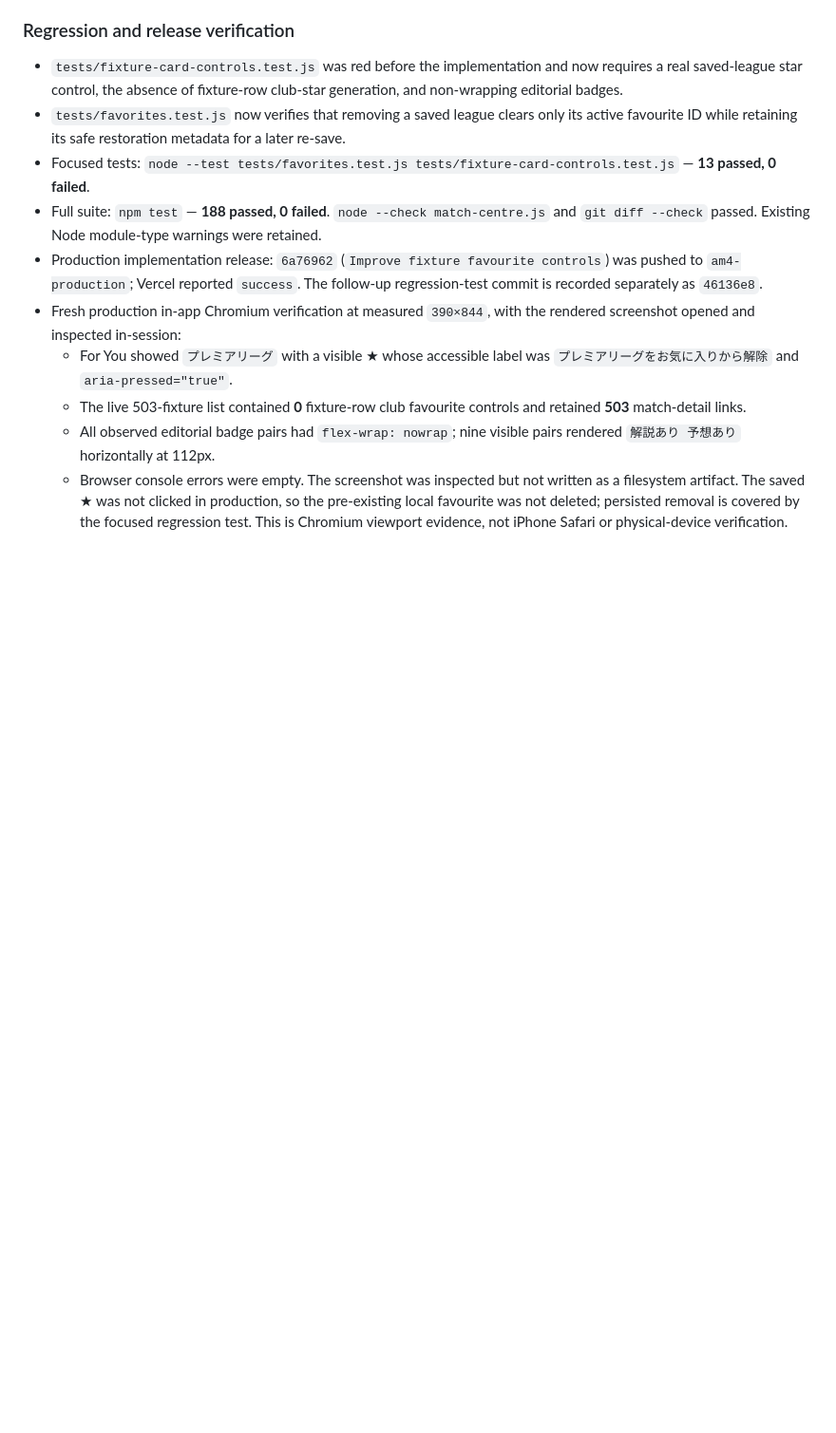
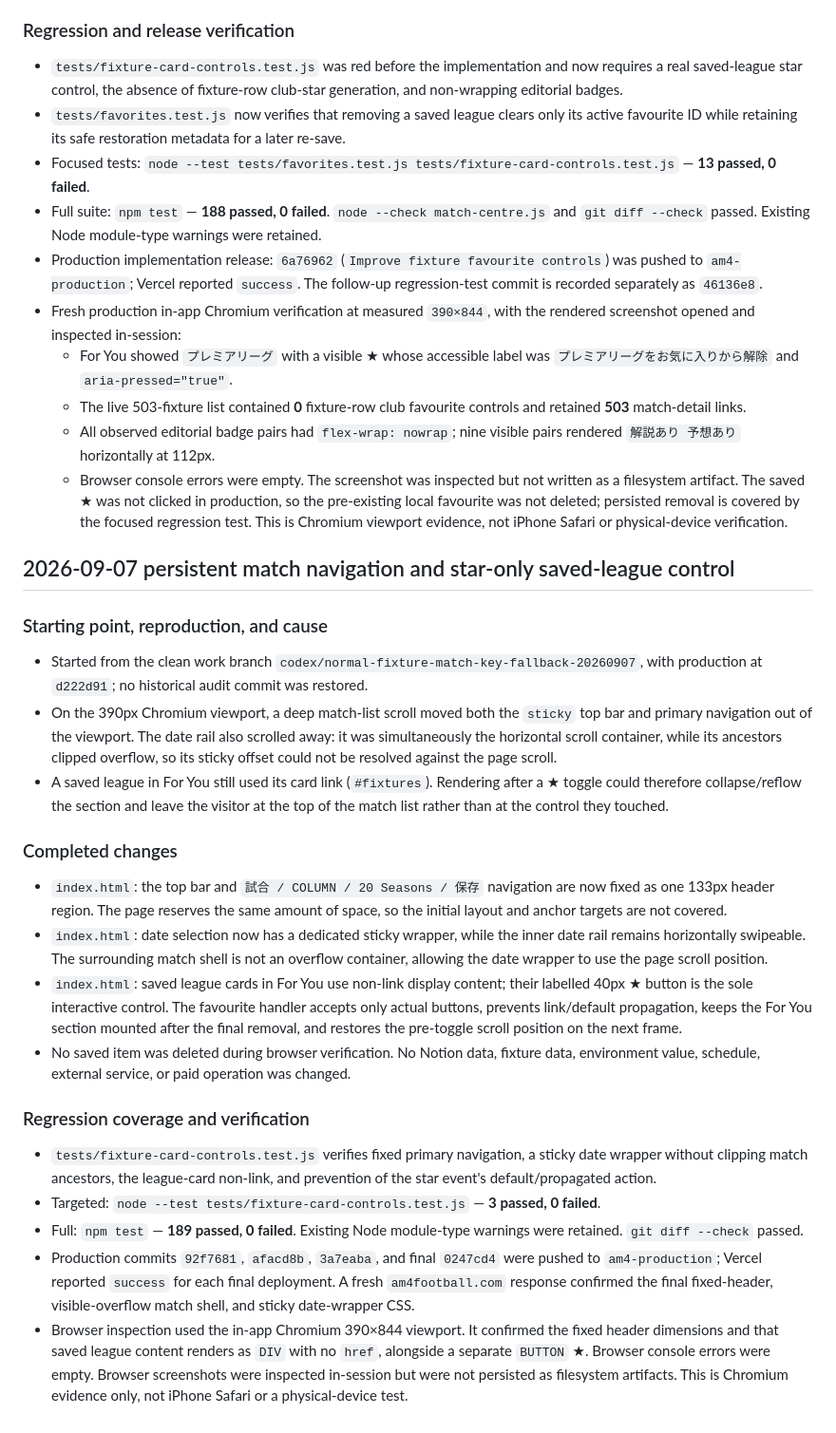
Before and after one commit to smukai0805/am4-api, a Markdown page: docs/am4-improvement-progress.md, the part around the change. Shown at 95% size. GitHub-like rendering; blank space fills up the shorter version.

Commit message:
Document persistent match navigation release

```diff
--- a/docs/am4-improvement-progress.md
+++ b/docs/am4-improvement-progress.md
@@ -386,3 +386,26 @@ Work began only after the Phase 1 suite above passed.
   - The live 503-fixture list contained **0** fixture-row club favourite controls and retained **503** match-detail links.
   - All observed editorial badge pairs had `flex-wrap: nowrap`; nine visible pairs rendered `解説あり 予想あり` horizontally at 112px.
   - Browser console errors were empty. The screenshot was inspected but not written as a filesystem artifact. The saved ★ was not clicked in production, so the pre-existing local favourite was not deleted; persisted removal is covered by the focused regression test. This is Chromium viewport evidence, not iPhone Safari or physical-device verification.
+
+## 2026-09-07 persistent match navigation and star-only saved-league control
+
+### Starting point, reproduction, and cause
+
+- Started from the clean work branch `codex/normal-fixture-match-key-fallback-20260907`, with production at `d222d91`; no historical audit commit was restored.
+- On the 390px Chromium viewport, a deep match-list scroll moved both the `sticky` top bar and primary navigation out of the viewport. The date rail also scrolled away: it was simultaneously the horizontal scroll container, while its ancestors clipped overflow, so its sticky offset could not be resolved against the page scroll.
+- A saved league in For You still used its card link (`#fixtures`). Rendering after a ★ toggle could therefore collapse/reflow the section and leave the visitor at the top of the match list rather than at the control they touched.
+
+### Completed changes
+
+- `index.html`: the top bar and `試合 / COLUMN / 20 Seasons / 保存` navigation are now fixed as one 133px header region. The page reserves the same amount of space, so the initial layout and anchor targets are not covered.
+- `index.html`: date selection now has a dedicated sticky wrapper, while the inner date rail remains horizontally swipeable. The surrounding match shell is not an overflow container, allowing the date wrapper to use the page scroll position.
+- `index.html`: saved league cards in For You use non-link display content; their labelled 40px ★ button is the sole interactive control. The favourite handler accepts only actual buttons, prevents link/default propagation, keeps the For You section mounted after the final removal, and restores the pre-toggle scroll position on the next frame.
+- No saved item was deleted during browser verification. No Notion data, fixture data, environment value, schedule, external service, or paid operation was changed.
+
+### Regression coverage and verification
+
+- `tests/fixture-card-controls.test.js` verifies fixed primary navigation, a sticky date wrapper without clipping match ancestors, the league-card non-link, and prevention of the star event's default/propagated action.
+- Targeted: `node --test tests/fixture-card-controls.test.js` — **3 passed, 0 failed**.
+- Full: `npm test` — **189 passed, 0 failed**. Existing Node module-type warnings were retained. `git diff --check` passed.
+- Production commits `92f7681`, `afacd8b`, `3a7eaba`, and final `0247cd4` were pushed to `am4-production`; Vercel reported `success` for each final deployment. A fresh `am4football.com` response confirmed the final fixed-header, visible-overflow match shell, and sticky date-wrapper CSS.
+- Browser inspection used the in-app Chromium 390×844 viewport. It confirmed the fixed header dimensions and that saved league content renders as `DIV` with no `href`, alongside a separate `BUTTON` ★. Browser console errors were empty. Browser screenshots were inspected in-session but were not persisted as filesystem artifacts. This is Chromium evidence only, not iPhone Safari or a physical-device test.
```
